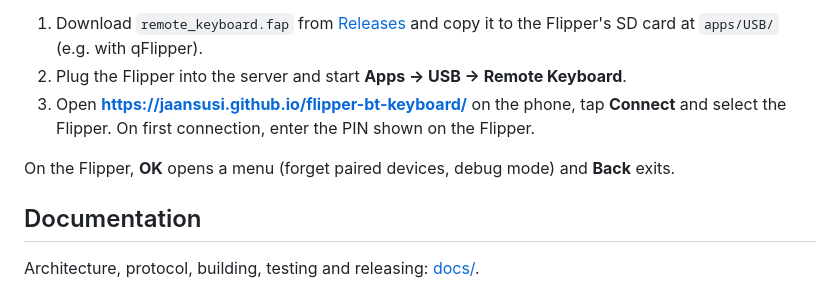
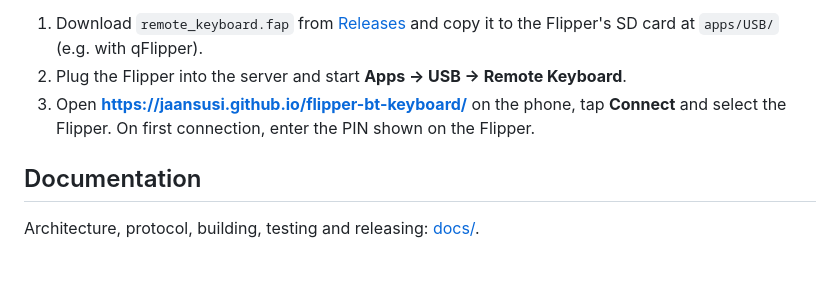
Before and after one commit to jaansusi/flipper-bt-keyboard, a Markdown page: README.md, the part around the change. Drawn GitHub-style; blank space fills up the shorter version.

Commit message:
README: drop the Flipper button hint
Co-Authored-By: Claude Opus 5.5 <noreply@anthropic.com>

```diff
--- a/README.md
+++ b/README.md
@@ -67,9 +67,6 @@ support Web Bluetooth.
    **Connect** and select the Flipper. On first connection, enter the PIN shown
    on the Flipper.
 
-On the Flipper, **OK** opens a menu (forget paired devices, debug mode) and
-**Back** exits.
-
 ## Documentation
 
 Architecture, protocol, building, testing and releasing: [docs/](docs/README.md).
```
